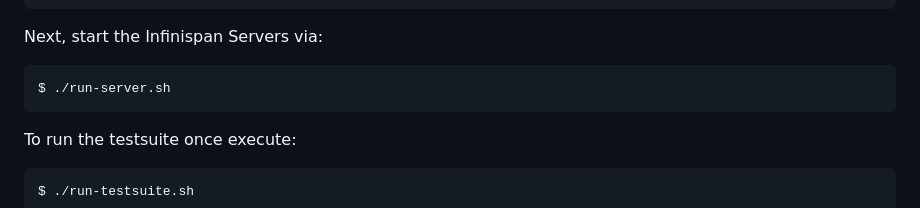
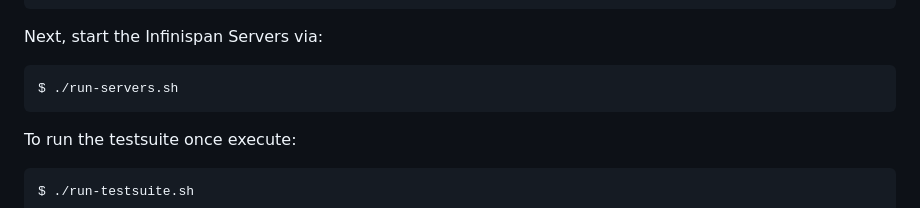
Before and after one commit to infinispan/js-client, a Markdown page: README.md, the part around the change. Drawn GitHub-style.

Commit message:
fix typo in README.md

````diff
--- a/README.md
+++ b/README.md
@@ -98,7 +98,7 @@ $ npm install
 Next, start the Infinispan Servers via:
 
 ```bash
-$ ./run-server.sh
+$ ./run-servers.sh
 ```
 
 To run the testsuite once execute:
````
